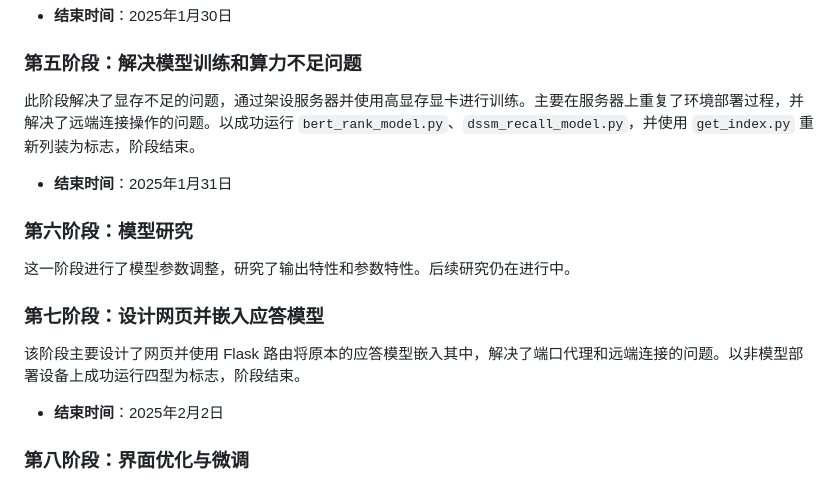
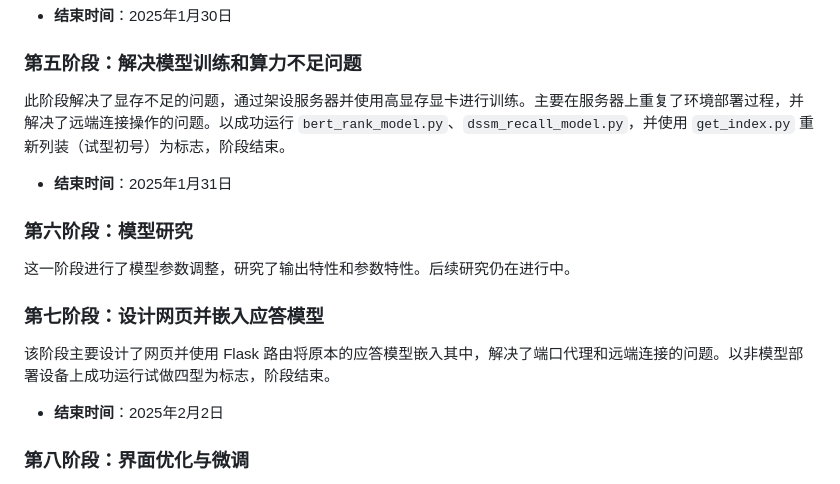
Before and after one commit to humikaze/Automated-Knowledge-Q-A-Model---Xunzi-Type-One, a Markdown page: README.md, the part around the change. Rendered like a GitHub page.

```diff
--- a/README.md
+++ b/README.md
@@ -348,14 +348,14 @@ animation: cosmicFlow 0.01s ease infinite;
 - **结束时间**：2025年1月30日
 
 ### 第五阶段：解决模型训练和算力不足问题
-此阶段解决了显存不足的问题，通过架设服务器并使用高显存显卡进行训练。主要在服务器上重复了环境部署过程，并解决了远端连接操作的问题。以成功运行 `bert_rank_model.py`、`dssm_recall_model.py`，并使用 `get_index.py` 重新列装为标志，阶段结束。
+此阶段解决了显存不足的问题，通过架设服务器并使用高显存显卡进行训练。主要在服务器上重复了环境部署过程，并解决了远端连接操作的问题。以成功运行 `bert_rank_model.py`、`dssm_recall_model.py`，并使用 `get_index.py` 重新列装（试型初号）为标志，阶段结束。
 - **结束时间**：2025年1月31日
 
 ### 第六阶段：模型研究
 这一阶段进行了模型参数调整，研究了输出特性和参数特性。后续研究仍在进行中。
 
 ### 第七阶段：设计网页并嵌入应答模型
-该阶段主要设计了网页并使用 Flask 路由将原本的应答模型嵌入其中，解决了端口代理和远端连接的问题。以非模型部署设备上成功运行四型为标志，阶段结束。
+该阶段主要设计了网页并使用 Flask 路由将原本的应答模型嵌入其中，解决了端口代理和远端连接的问题。以非模型部署设备上成功运行试做四型为标志，阶段结束。
 - **结束时间**：2025年2月2日
 
 ### 第八阶段：界面优化与微调
```
